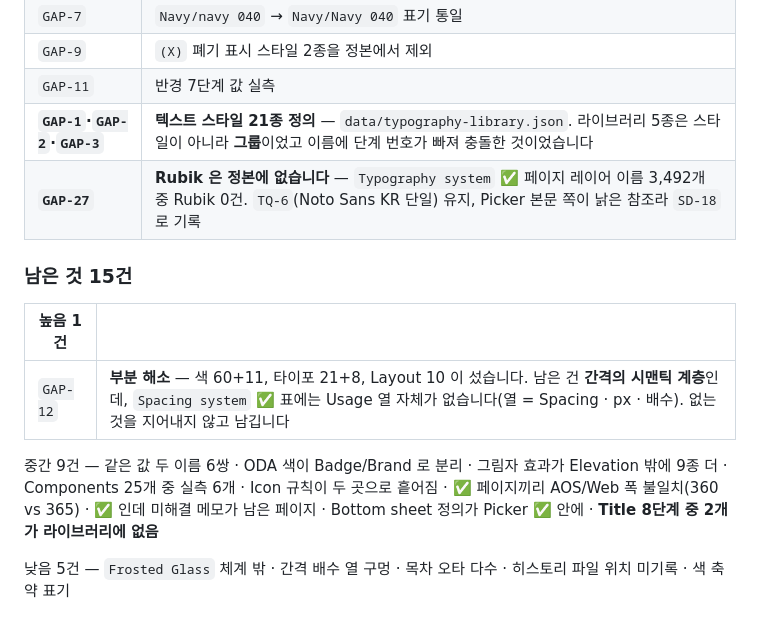
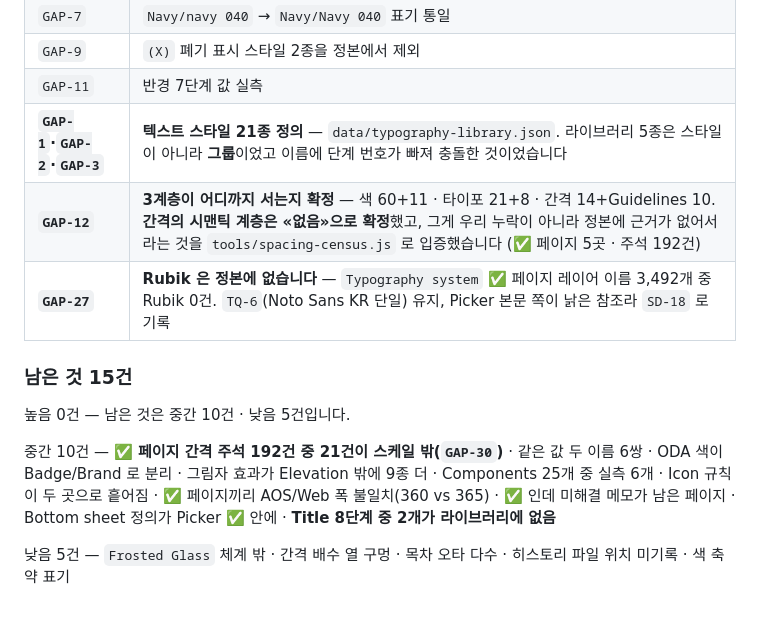
Before and after one commit to greencar-uxd/gds, a Markdown page: README.md, the part around one of its changes. GitHub-like rendering.

```diff
--- a/README.md
+++ b/README.md
@@ -79,15 +79,14 @@
 | `GAP-9` | `(X)` 폐기 표시 스타일 2종을 정본에서 제외 |
 | `GAP-11` | 반경 7단계 값 실측 |
 | **`GAP-1`·`GAP-2`·`GAP-3`** | **텍스트 스타일 21종 정의** — `data/typography-library.json`. 라이브러리 5종은 스타일이 아니라 **그룹**이었고 이름에 단계 번호가 빠져 충돌한 것이었습니다 |
+| **`GAP-12`** | **3계층이 어디까지 서는지 확정** — 색 60+11 · 타이포 21+8 · 간격 14+Guidelines 10. **간격의 시맨틱 계층은 «없음»으로 확정**했고, 그게 우리 누락이 아니라 정본에 근거가 없어서라는 것을 `tools/spacing-census.js` 로 입증했습니다 (✅ 페이지 5곳 · 주석 192건) |
 | **`GAP-27`** | **Rubik 은 정본에 없습니다** — `Typography system` ✅ 페이지 레이어 이름 3,492개 중 Rubik 0건. `TQ-6`(Noto Sans KR 단일) 유지, Picker 본문 쪽이 낡은 참조라 `SD-18` 로 기록 |
 
 ### 남은 것 15건
 
-| 높음 1건 | |
-|---|---|
-| `GAP-12` | **부분 해소** — 색 60+11, 타이포 21+8, Layout 10 이 섰습니다. 남은 건 **간격의 시맨틱 계층**인데, `Spacing system` ✅ 표에는 Usage 열 자체가 없습니다(열 = Spacing · px · 배수). 없는 것을 지어내지 않고 남깁니다 |
+높음 0건 — 남은 것은 중간 10건 · 낮음 5건입니다.
 
-중간 9건 — 같은 값 두 이름 6쌍 · ODA 색이 Badge/Brand 로 분리 · 그림자 효과가 Elevation 밖에 9종 더 · Components 25개 중 실측 6개 · Icon 규칙이 두 곳으로 흩어짐 · ✅ 페이지끼리 AOS/Web 폭 불일치(360 vs 365) · ✅ 인데 미해결 메모가 남은 페이지 · Bottom sheet 정의가 Picker ✅ 안에 · **Title 8단계 중 2개가 라이브러리에 없음**
+중간 10건 — **✅ 페이지 간격 주석 192건 중 21건이 스케일 밖(`GAP-30`)** · 같은 값 두 이름 6쌍 · ODA 색이 Badge/Brand 로 분리 · 그림자 효과가 Elevation 밖에 9종 더 · Components 25개 중 실측 6개 · Icon 규칙이 두 곳으로 흩어짐 · ✅ 페이지끼리 AOS/Web 폭 불일치(360 vs 365) · ✅ 인데 미해결 메모가 남은 페이지 · Bottom sheet 정의가 Picker ✅ 안에 · **Title 8단계 중 2개가 라이브러리에 없음**
 
 낮음 5건 — `Frosted Glass` 체계 밖 · 간격 배수 열 구멍 · 목차 오타 다수 · 히스토리 파일 위치 미기록 · 색 축약 표기
 
```
Also changed, not shown: other parts of README.md (+32 -2 lines).
